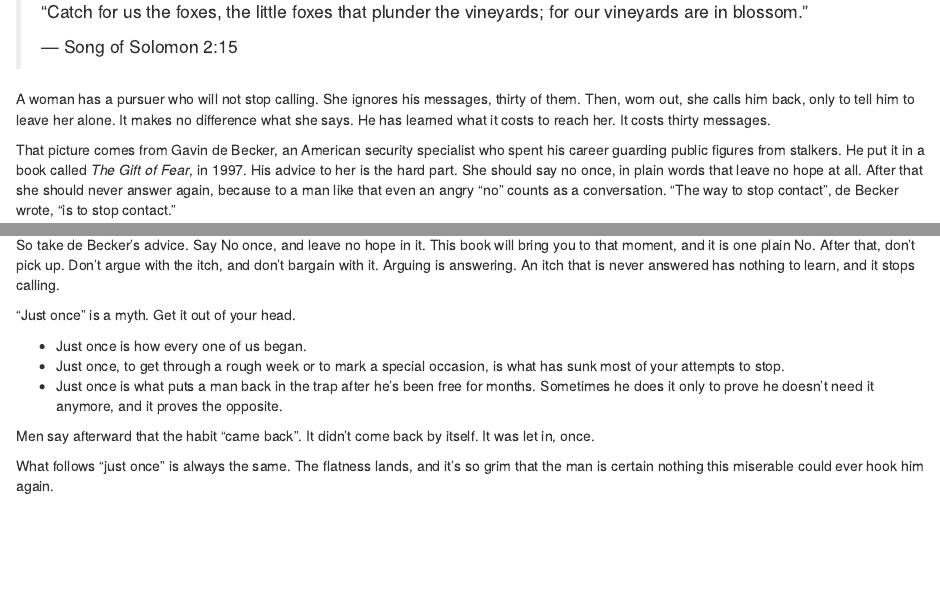
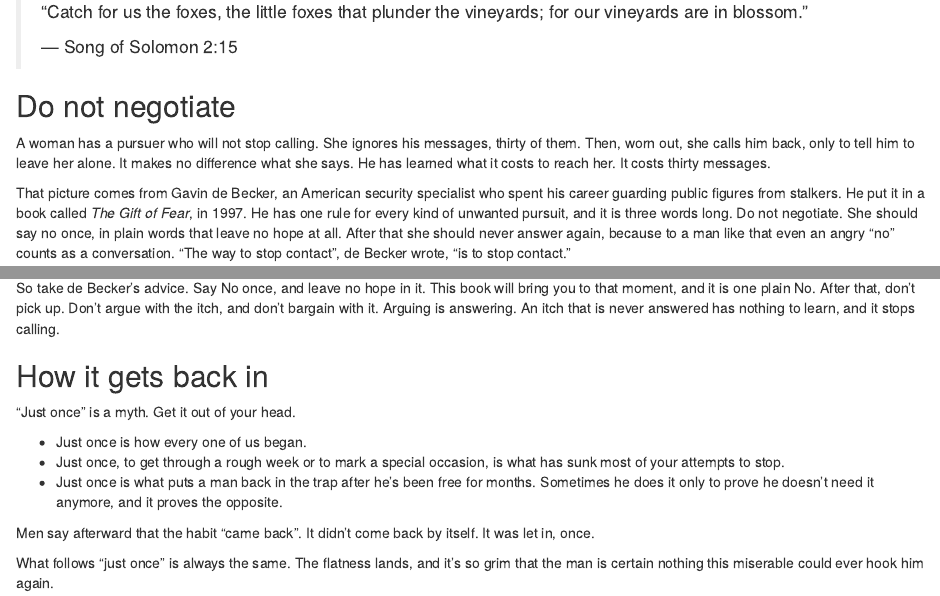
Before and after one commit to IamJamesRooke/stopjerkingoff, an R Markdown document (13-just-once.Rmd): the page in a window 1100 px wide, from 80 px down, and a second part further down, joined at a grey line. Rendered offline with R 4.5, knitr and Pandoc, with nearby package versions; drawn as R Markdown's standard HTML page in place of the format the file asks for.

Commit message:
Ch 13: 'Do not negotiate' heads the opening (James)
Co-Authored-By: Claude Fable 5.2 <noreply@anthropic.com>
Claude-Session: https://claude.ai/code/session_01PmUGncS23cvSndhEXcR2SH

```diff
--- a/13-just-once.Rmd
+++ b/13-just-once.Rmd
@@ -4,9 +4,11 @@
 >
 > — Song of Solomon 2:15
 
+## Do not negotiate {-}
+
 A woman has a pursuer who will not stop calling. She ignores his messages, thirty of them. Then, worn out, she calls him back, only to tell him to leave her alone. It makes no difference what she says. He has learned what it costs to reach her. It costs thirty messages.
 
-That picture comes from Gavin de Becker, an American security specialist who spent his career guarding public figures from stalkers. He put it in a book called *The Gift of Fear*, in 1997. His advice to her is the hard part. She should say no once, in plain words that leave no hope at all. After that she should never answer again, because to a man like that even an angry "no" counts as a conversation. "The way to stop contact", de Becker wrote, "is to stop contact."
+That picture comes from Gavin de Becker, an American security specialist who spent his career guarding public figures from stalkers. He put it in a book called *The Gift of Fear*, in 1997. He has one rule for every kind of unwanted pursuit, and it is three words long. Do not negotiate. She should say no once, in plain words that leave no hope at all. After that she should never answer again, because to a man like that even an angry "no" counts as a conversation. "The way to stop contact", de Becker wrote, "is to stop contact."
 
 He was writing about dangerous men. He could have been writing about your habit.
 
@@ -17,6 +19,8 @@
 It buys the opposite. Hold out for ten days and then give in "just once", and you have not bought any peace. You have taught the Little Monster that ten days of nagging gets him fed. Next time he will nag for eleven, quite cheerfully.
 
 So take de Becker's advice. Say No once, and leave no hope in it. This book will bring you to that moment, and it is one plain No. After that, don't pick up. Don't argue with the itch, and don't bargain with it. Arguing is answering. An itch that is never answered has nothing to learn, and it stops calling.
+
+## How it gets back in {-}
 
 "Just once" is a myth. Get it out of your head.
 
```
Also changed, not shown: 13-just-once.Rmd (2 more changed lines).
